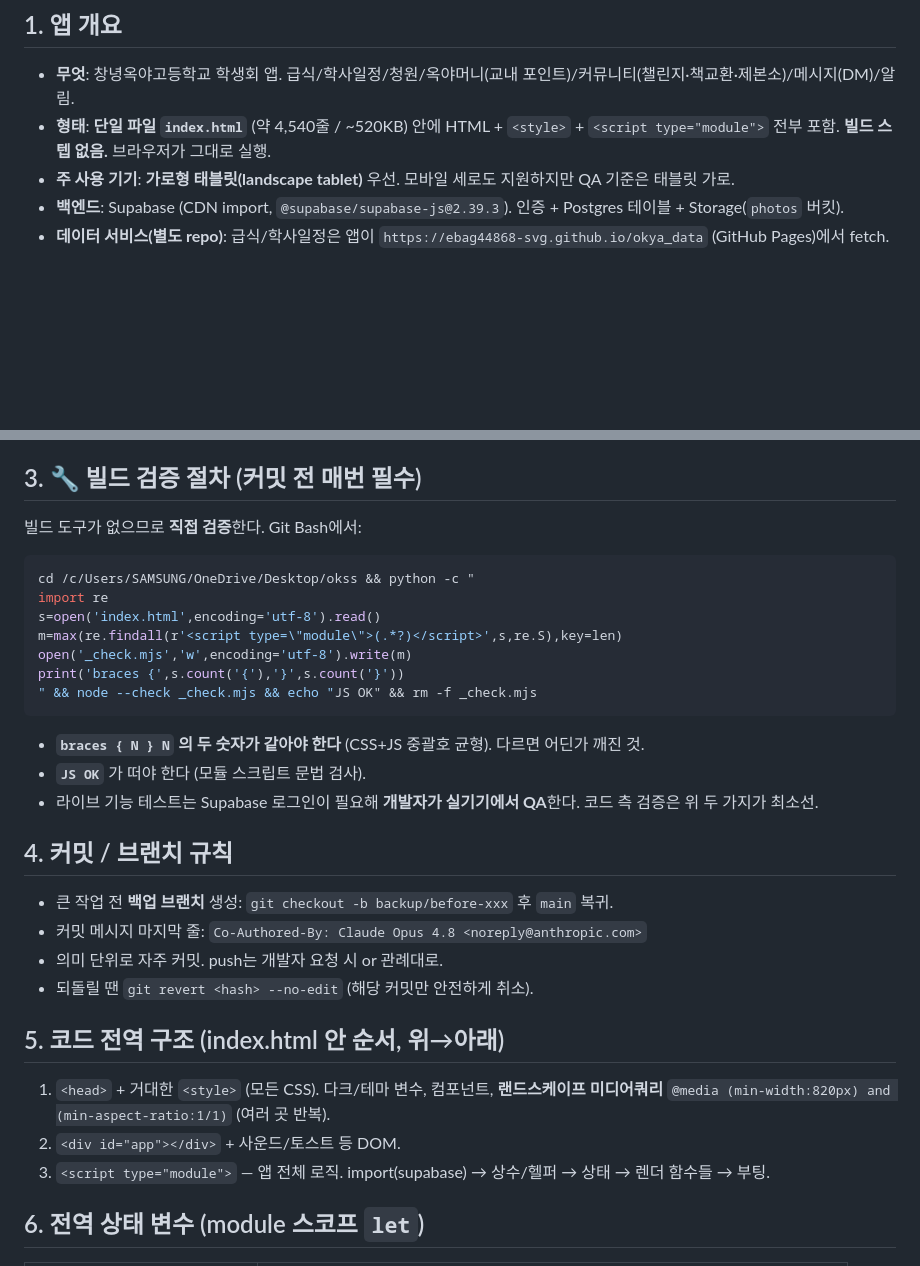
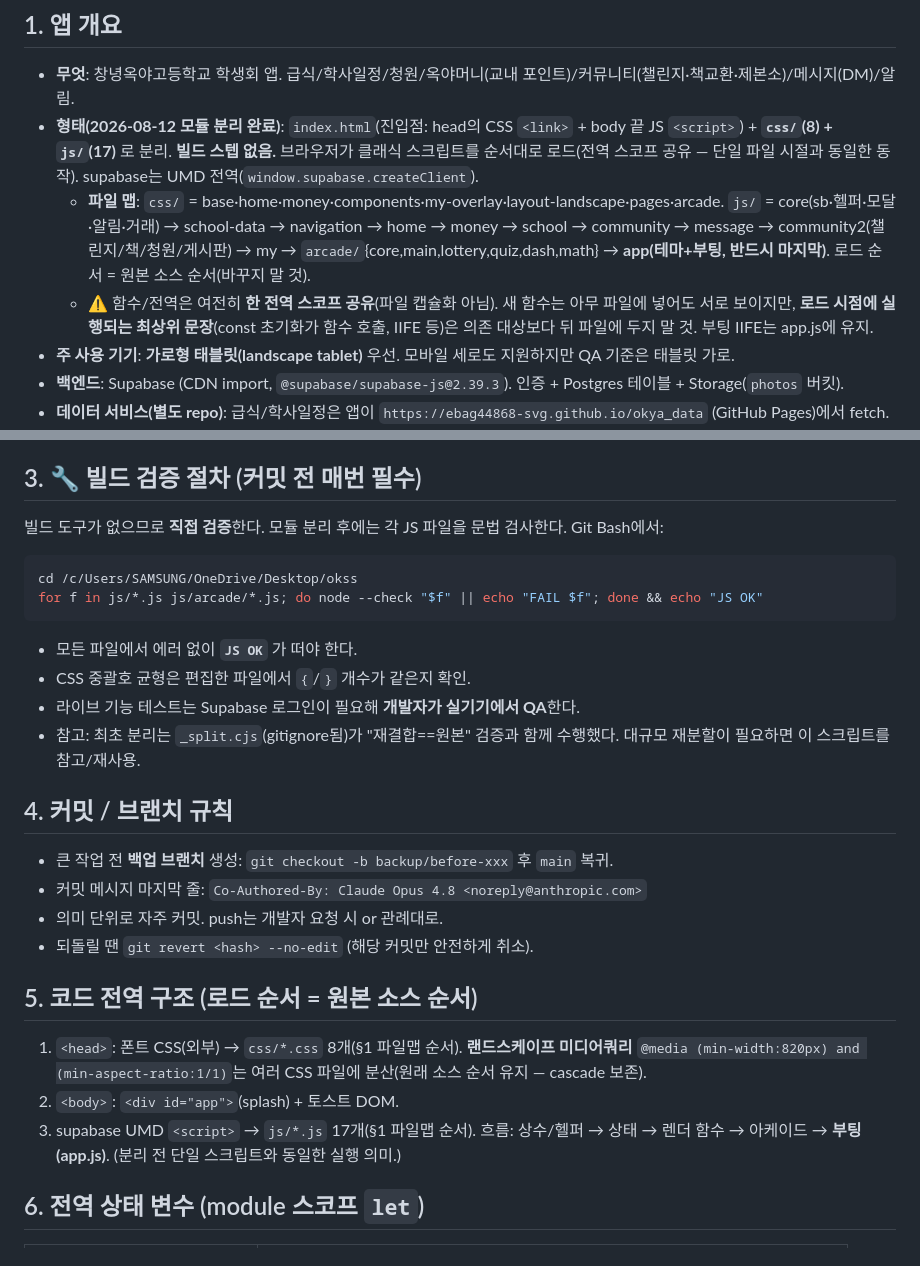
Before and after one commit to ebag44868-svg/okya, a Markdown page: ARCHITECTURE.md, 2 parts joined by grey strips. Drawn GitHub-style; blank space fills up the shorter version.

Commit message:
문서: ARCHITECTURE.md 모듈 분리 구조 반영(§1 파일맵·§3 검증·§5 구조)
Co-Authored-By: Claude Opus 4.8 <noreply@anthropic.com>

````diff
--- a/ARCHITECTURE.md
+++ b/ARCHITECTURE.md
@@ -7,7 +7,9 @@
 
 ## 1. 앱 개요
 - **무엇**: 창녕옥야고등학교 학생회 앱. 급식/학사일정/청원/옥야머니(교내 포인트)/커뮤니티(챌린지·책교환·제본소)/메시지(DM)/알림.
-- **형태**: **단일 파일 `index.html`** (약 4,540줄 / ~520KB) 안에 HTML + `<style>` + `<script type="module">` 전부 포함. **빌드 스텝 없음.** 브라우저가 그대로 실행.
+- **형태(2026-08-12 모듈 분리 완료)**: `index.html`(진입점: head의 CSS `<link>` + body 끝 JS `<script>`) + **`css/`(8) + `js/`(17)** 로 분리. **빌드 스텝 없음.** 브라우저가 클래식 스크립트를 순서대로 로드(전역 스코프 공유 — 단일 파일 시절과 동일한 동작). supabase는 UMD 전역(`window.supabase.createClient`).
+  - **파일 맵**: `css/` = base·home·money·components·my-overlay·layout-landscape·pages·arcade. `js/` = core(sb·헬퍼·모달·알림·거래) → school-data → navigation → home → money → school → community → message → community2(챌린지/책/청원/게시판) → my → `arcade/`{core,main,lottery,quiz,dash,math} → **app(테마+부팅, 반드시 마지막)**. 로드 순서 = 원본 소스 순서(바꾸지 말 것).
+  - ⚠️ 함수/전역은 여전히 **한 전역 스코프 공유**(파일 캡슐화 아님). 새 함수는 아무 파일에 넣어도 서로 보이지만, **로드 시점에 실행되는 최상위 문장**(const 초기화가 함수 호출, IIFE 등)은 의존 대상보다 뒤 파일에 두지 말 것. 부팅 IIFE는 app.js에 유지.
 - **주 사용 기기**: **가로형 태블릿(landscape tablet)** 우선. 모바일 세로도 지원하지만 QA 기준은 태블릿 가로.
 - **백엔드**: Supabase (CDN import, `@supabase/supabase-js@2.39.3`). 인증 + Postgres 테이블 + Storage(`photos` 버킷).
 - **데이터 서비스(별도 repo)**: 급식/학사일정은 앱이 `https://ebag44868-svg.github.io/okya_data` (GitHub Pages)에서 fetch. 그 repo는 매일 자동 갱신(cron). **이 repo와 합치지 말 것.** 로컬 `okya-data/` 폴더는 `.gitignore`됨.
@@ -18,19 +20,15 @@
 - 배포: GitHub Pages 계열(파일 push하면 반영). 로컬에서 열어도 Supabase는 원격이라 동작.
 
 ## 3. 🔧 빌드 검증 절차 (커밋 전 매번 필수)
-빌드 도구가 없으므로 **직접 검증**한다. Git Bash에서:
+빌드 도구가 없으므로 **직접 검증**한다. 모듈 분리 후에는 각 JS 파일을 문법 검사한다. Git Bash에서:
 ```bash
-cd /c/Users/SAMSUNG/OneDrive/Desktop/okss && python -c "
-import re
-s=open('index.html',encoding='utf-8').read()
-m=max(re.findall(r'<script type=\"module\">(.*?)</script>',s,re.S),key=len)
-open('_check.mjs','w',encoding='utf-8').write(m)
-print('braces {',s.count('{'),'}',s.count('}'))
-" && node --check _check.mjs && echo "JS OK" && rm -f _check.mjs
+cd /c/Users/SAMSUNG/OneDrive/Desktop/okss
+for f in js/*.js js/arcade/*.js; do node --check "$f" || echo "FAIL $f"; done && echo "JS OK"
 ```
-- **`braces { N } N` 의 두 숫자가 같아야 한다** (CSS+JS 중괄호 균형). 다르면 어딘가 깨진 것.
-- **`JS OK`** 가 떠야 한다 (모듈 스크립트 문법 검사).
-- 라이브 기능 테스트는 Supabase 로그인이 필요해 **개발자가 실기기에서 QA**한다. 코드 측 검증은 위 두 가지가 최소선.
+- 모든 파일에서 에러 없이 **`JS OK`** 가 떠야 한다.
+- CSS 중괄호 균형은 편집한 파일에서 `{`/`}` 개수가 같은지 확인.
+- 라이브 기능 테스트는 Supabase 로그인이 필요해 **개발자가 실기기에서 QA**한다.
+- 참고: 최초 분리는 `_split.cjs`(gitignore됨)가 "재결합==원본" 검증과 함께 수행했다. 대규모 재분할이 필요하면 이 스크립트를 참고/재사용.
 
 ## 4. 커밋 / 브랜치 규칙
 - 큰 작업 전 **백업 브랜치** 생성: `git checkout -b backup/before-xxx` 후 `main` 복귀.
@@ -38,10 +36,10 @@ print('braces {',s.count('{'),'}',s.count('}'))
 - 의미 단위로 자주 커밋. push는 개발자 요청 시 or 관례대로.
 - 되돌릴 땐 `git revert <hash> --no-edit` (해당 커밋만 안전하게 취소).
 
-## 5. 코드 전역 구조 (index.html 안 순서, 위→아래)
-1. `<head>` + 거대한 `<style>` (모든 CSS). 다크/테마 변수, 컴포넌트, **랜드스케이프 미디어쿼리** `@media (min-width:820px) and (min-aspect-ratio:1/1)` (여러 곳 반복).
-2. `<div id="app"></div>` + 사운드/토스트 등 DOM.
-3. `<script type="module">` — 앱 전체 로직. import(supabase) → 상수/헬퍼 → 상태 → 렌더 함수들 → 부팅.
+## 5. 코드 전역 구조 (로드 순서 = 원본 소스 순서)
+1. `<head>`: 폰트 CSS(외부) → `css/*.css` 8개(§1 파일맵 순서). **랜드스케이프 미디어쿼리** `@media (min-width:820px) and (min-aspect-ratio:1/1)`는 여러 CSS 파일에 분산(원래 소스 순서 유지 — cascade 보존).
+2. `<body>`: `<div id="app">`(splash) + 토스트 DOM.
+3. supabase UMD `<script>` → `js/*.js` 17개(§1 파일맵 순서). 흐름: 상수/헬퍼 → 상태 → 렌더 함수 → 아케이드 → **부팅(app.js)**. (분리 전 단일 스크립트와 동일한 실행 의미.)
 
 ## 6. 전역 상태 변수 (module 스코프 `let`)
 | 변수 | 용도 |
````
